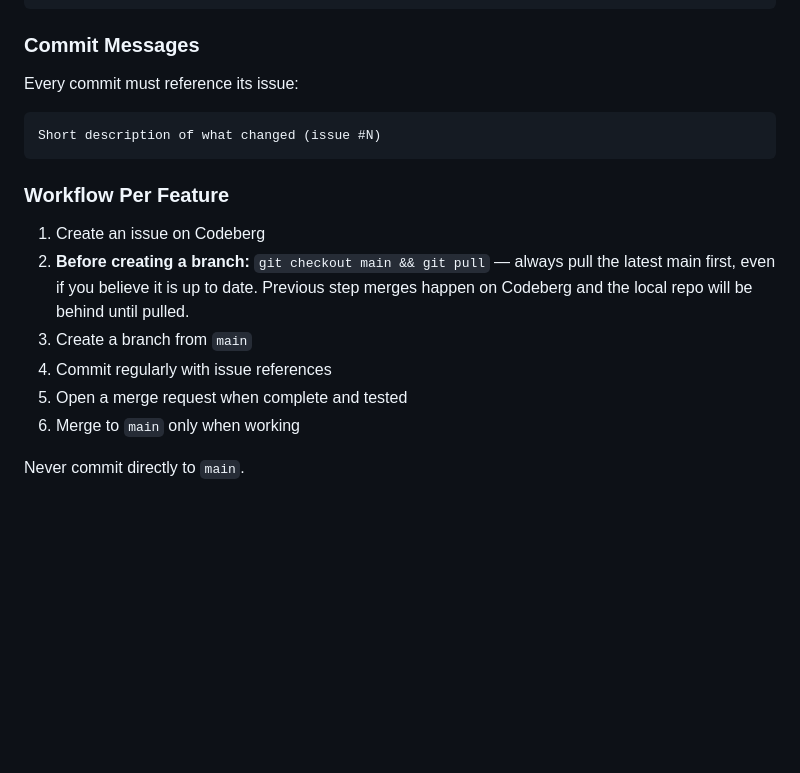
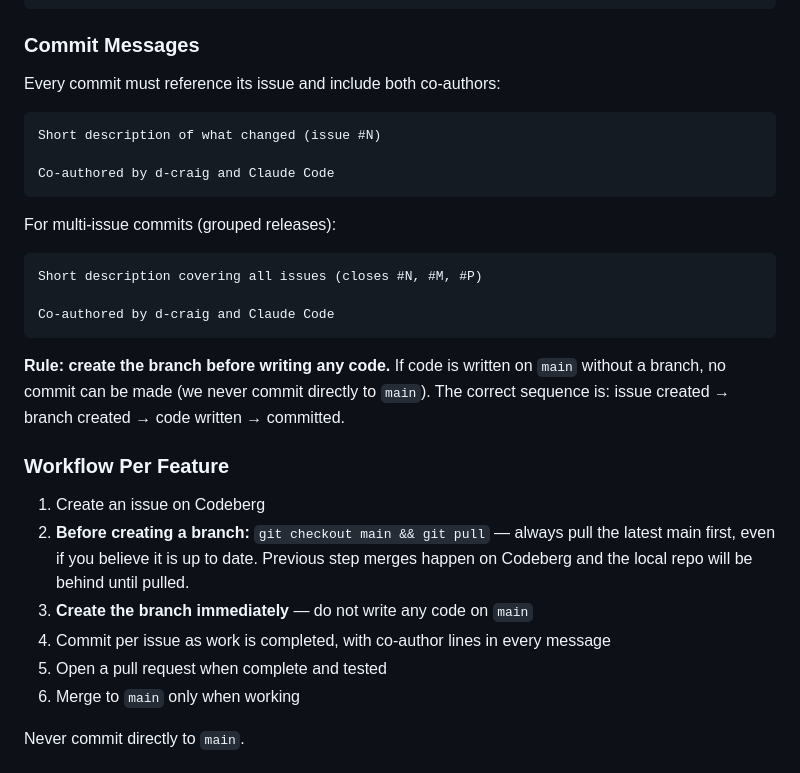
Before and after one commit to d-ranged/d-tach, a Markdown page: CLAUDE.md, the part around the change. Drawn GitHub-style; blank space fills up the shorter version.

Commit message:
chore: document co-author convention and branch-before-coding rule in CLAUDE.md
Adds the agreed co-author format (d-craig and Claude Code, no emails) and
makes explicit that the branch must be created before any code is written —
the root cause of uncommitted work landing on main during v1.2.0 development.

Co-authored by d-craig and Claude Code

````diff
--- a/CLAUDE.md
+++ b/CLAUDE.md
@@ -274,11 +274,25 @@ chore/issue-{number}-{short-description}
 
 ### Commit Messages
 
-Every commit must reference its issue:
+Every commit must reference its issue and include both co-authors:
 
 ```
 Short description of what changed (issue #N)
+
+Co-authored by d-craig and Claude Code
 ```
+
+For multi-issue commits (grouped releases):
+
+```
+Short description covering all issues (closes #N, #M, #P)
+
+Co-authored by d-craig and Claude Code
+```
+
+**Rule: create the branch before writing any code.** If code is written on `main`
+without a branch, no commit can be made (we never commit directly to `main`).
+The correct sequence is: issue created → branch created → code written → committed.
 
 ### Workflow Per Feature
 
@@ -286,9 +300,9 @@ Short description of what changed (issue #N)
 2. **Before creating a branch:** `git checkout main && git pull` — always pull the
    latest main first, even if you believe it is up to date. Previous step merges
    happen on Codeberg and the local repo will be behind until pulled.
-3. Create a branch from `main`
-4. Commit regularly with issue references
-5. Open a merge request when complete and tested
+3. **Create the branch immediately** — do not write any code on `main`
+4. Commit per issue as work is completed, with co-author lines in every message
+5. Open a pull request when complete and tested
 6. Merge to `main` only when working
 
 Never commit directly to `main`.
````
